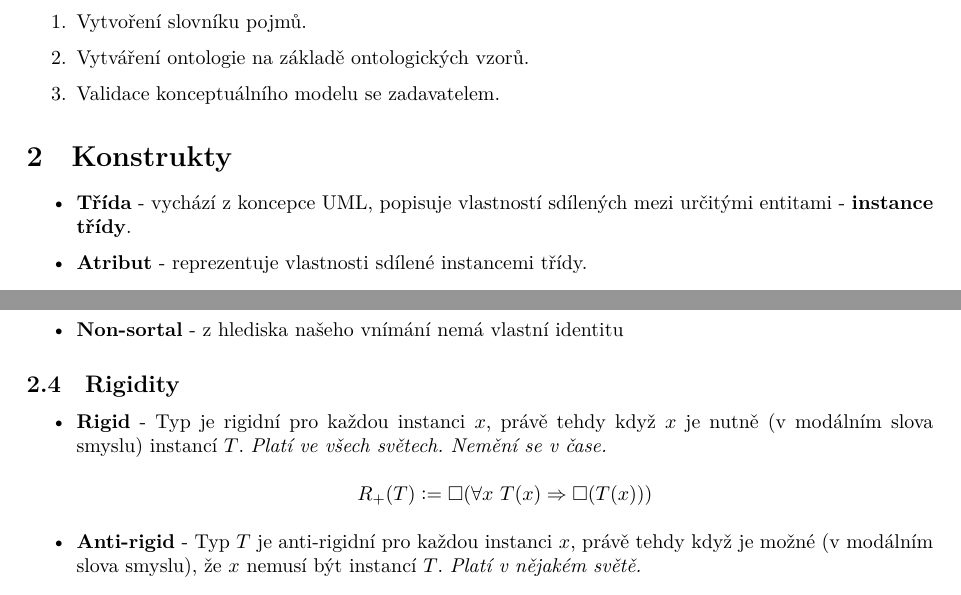
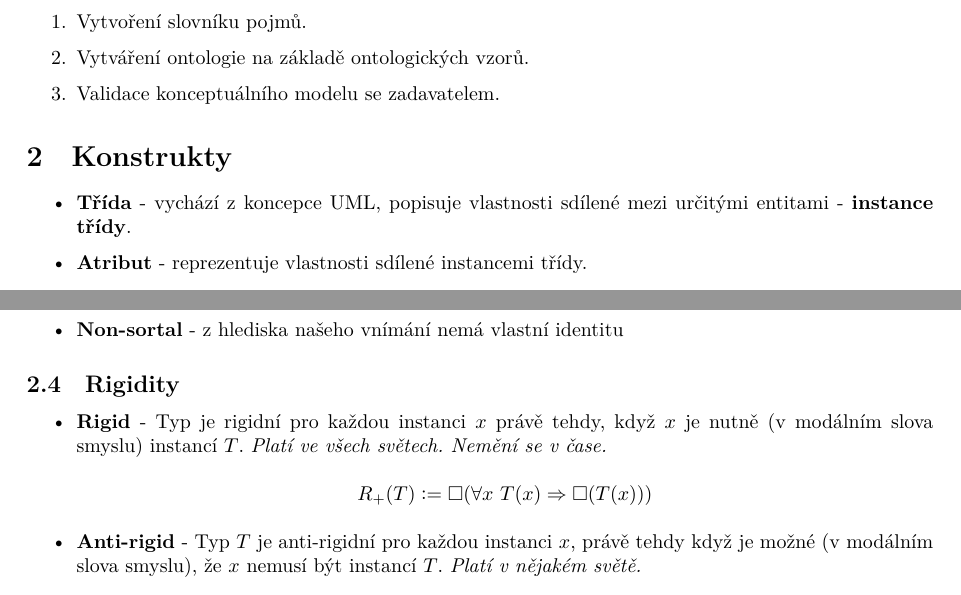
Before and after one commit to fit-szz/szz-bootcamp, a LaTeX document (topics/bi-wsi-si-06/bi-wsi-si-06.tex): two parts of pages 1 and 3 of 4, joined at a grey line, cut so that both start at the same text. Compiled offline with XeLaTeX.

Commit message:
Opravení překlepů

```diff
--- a/topics/bi-wsi-si-06/bi-wsi-si-06.tex
+++ b/topics/bi-wsi-si-06/bi-wsi-si-06.tex
@@ -36,7 +36,7 @@ Postup modelování:
 \section{Konstrukty}
 
 \begin{itemize}
-\item \textbf{Třída} - vychází z koncepce UML, popisuje vlastností sdílených mezi určitými entitami - \textbf{instance třídy}.
+\item \textbf{Třída} - vychází z koncepce UML, popisuje vlastnosti sdílené mezi určitými entitami - \textbf{instance třídy}.
 \item \textbf{Atribut} - reprezentuje vlastnosti sdílené instancemi třídy.
 \end{itemize}
 
@@ -104,7 +104,7 @@ Dědění - Třídy sdílející společný nadtyp mohou být sdruženy v tzv. m
 
 \subsection{Rigidity}
 \begin{itemize}
-\item \textbf{Rigid} - Typ je rigidní pro každou instanci $x$, právě tehdy když $x$ je nutně (v modálním slova smyslu) instancí $T$. \textit{Platí ve všech světech. Nemění se v čase.} \\
+\item \textbf{Rigid} - Typ je rigidní pro každou instanci $x$ právě tehdy, když $x$ je nutně (v modálním slova smyslu) instancí $T$. \textit{Platí ve všech světech. Nemění se v čase.} \\
   \[
     R_+(T) \vcentcolon= \square(\forall x~T(x) \Rightarrow \square(T(x)))
   \]
```
